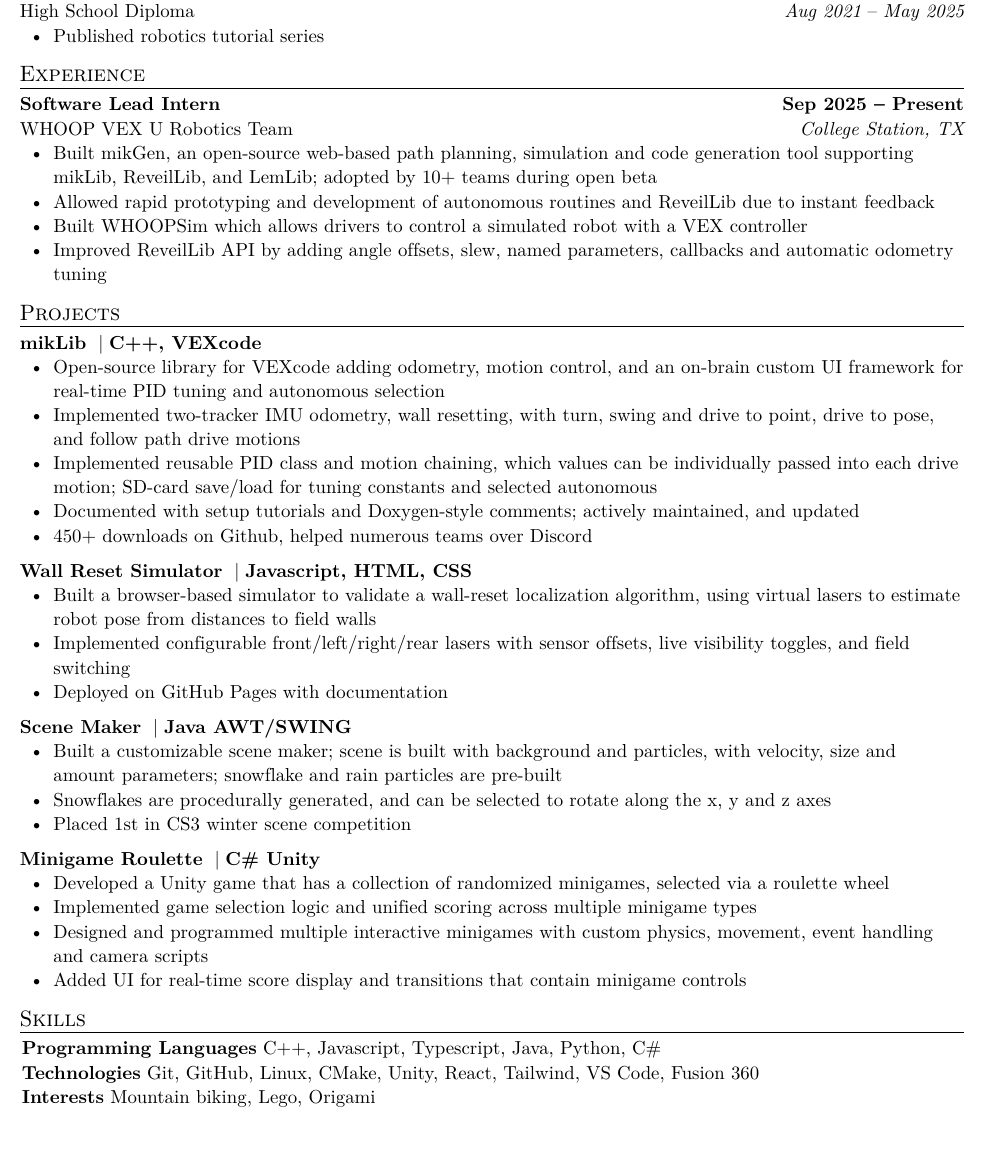
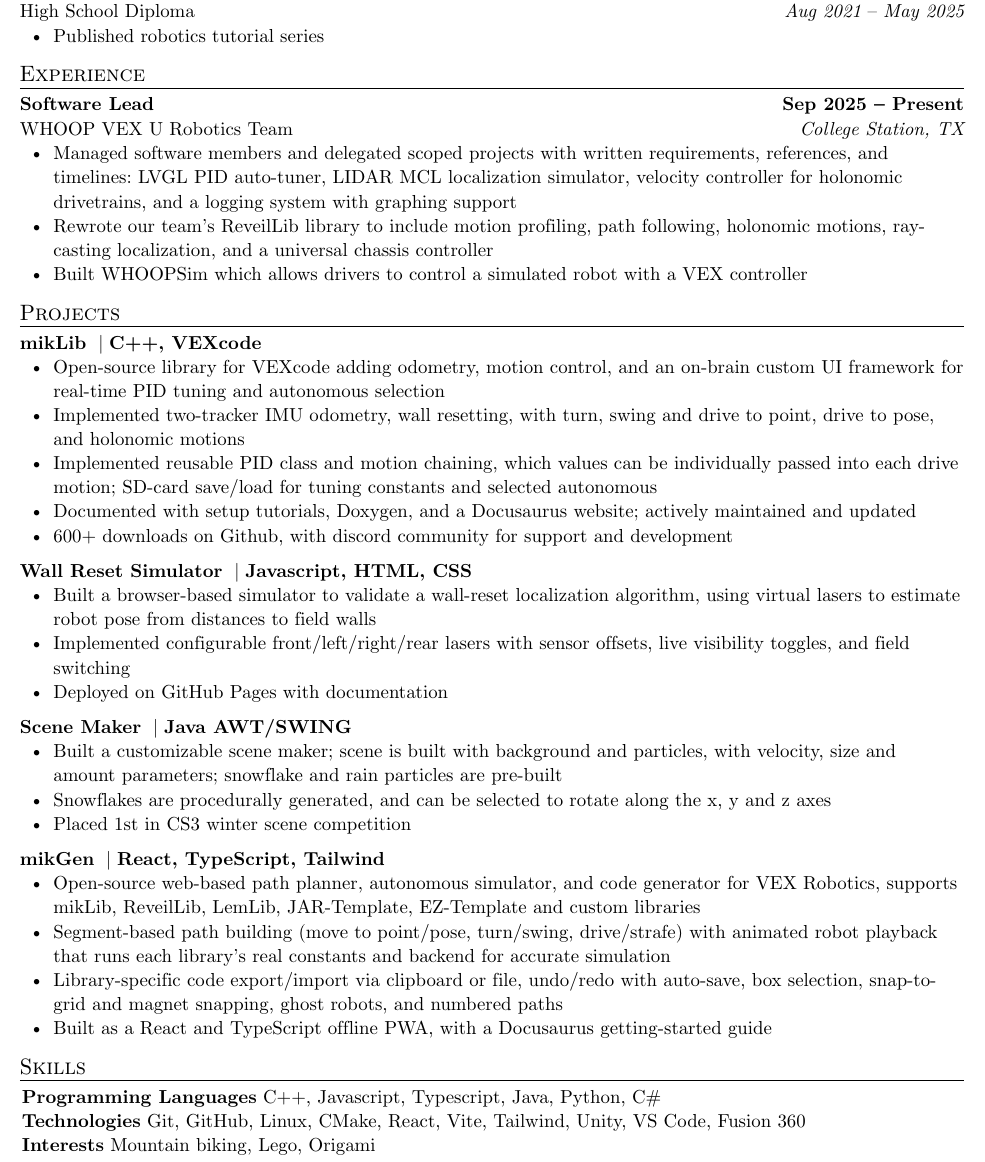
Before and after one commit to EthanMik/Resume, a Typst document (resume.typ): part of the page, cut so that both start at the same text, the shorter picture padded with empty space. The pictures show the PDF file resume.pdf that the author committed with the source.

Commit message:
Updated Resume

```diff
--- a/resume.typ
+++ b/resume.typ
@@ -55,15 +55,14 @@
 
 #custom-title("Experience")[
   #work-heading(
-    "Software Lead Intern",                     // title
+    "Software Lead",                     // title
     "WHOOP VEX U Robotics Team",                       // company
     "College Station, TX",                         // location
     datetime(year:2025, month:9, day:1),    // start-date
     "Present"                 )[
-    - Built #link("https://ethanmik.github.io/mikGen/")[mikGen], an open-source web-based path planning, simulation and code generation tool supporting mikLib, ReveilLib, and LemLib; adopted by 10+ teams during open beta
-    - Allowed rapid prototyping and development of autonomous routines and ReveilLib due to instant feedback
+    - Managed software members and delegated scoped projects with written requirements, references, and timelines: LVGL PID auto-tuner, LIDAR MCL localization simulator, velocity controller for holonomic drivetrains, and a logging system with graphing support
+    - Rewrote our team's ReveilLib library to include motion profiling, path following, holonomic motions, ray-casting localization, and a universal chassis controller
     - Built #link("https://whooprobotics.github.io/WHOOPsim/")[WHOOPSim] which allows drivers to control a simulated robot with a VEX controller
-    - Improved ReveilLib API by adding angle offsets, slew, named parameters, callbacks and automatic odometry tuning
   ]                // end-date
   // More experiences ...
 ]
@@ -75,10 +74,10 @@
     "https://github.com/EthanMik/mikLib"
   )[
   - Open-source library for VEXcode adding odometry, motion control, and an on-brain custom UI framework for real-time PID tuning and autonomous selection
-  - Implemented two-tracker IMU odometry, wall resetting, with turn, swing and drive to point, drive to pose, and follow path drive motions
+  - Implemented two-tracker IMU odometry, wall resetting, with turn, swing and drive to point, drive to pose, and holonomic motions
   - Implemented reusable PID class and motion chaining, which values can be individually passed into each drive motion; SD-card save/load for tuning constants and selected autonomous
-  - Documented with setup tutorials and Doxygen-style comments; actively maintained, and updated
-  - 450+ downloads on Github, helped numerous teams over Discord
+  - Documented with setup tutorials, Doxygen, and a Docusaurus website; actively maintained and updated
+  - 600+ downloads on Github, with discord community for support and development
   ]
   #project-heading(
     "Wall Reset Simulator",      // name
@@ -99,14 +98,14 @@
     - Placed 1st in CS3 winter scene competition
   ]
   #project-heading(
-    "Minigame Roulette",
-    "C# Unity",
-    "https://github.com/EthanMik/minigame-roulette"
+    "mikGen",
+    "React, TypeScript, Tailwind",
+    "https://mikgen.com"
   )[
-    - Developed a Unity game that has a collection of randomized minigames, selected via a roulette wheel
-    - Implemented game selection logic and unified scoring across multiple minigame types
-    - Designed and programmed multiple interactive minigames with custom physics, movement, event handling and camera scripts
-    - Added UI for real-time score display and transitions that contain minigame controls
+    - Open-source web-based path planner, autonomous simulator, and code generator for VEX Robotics, supports mikLib, ReveilLib, LemLib, JAR-Template, EZ-Template and custom libraries
+    - Segment-based path building (move to point/pose, turn/swing, drive/strafe) with animated robot playback that runs each library's real constants and backend for accurate simulation
+    - Library-specific code export/import via clipboard or file, undo/redo with auto-save, box selection, snap-to-grid and magnet snapping, ghost robots, and numbered paths
+    - Built as a React and TypeScript offline PWA, with a Docusaurus getting-started guide
   ]
 ]
 
@@ -115,7 +114,7 @@
 #custom-title("Skills")[
   #skills()[
     - *Programming Languages* C++, Javascript, Typescript, Java, Python, C\#
-    - *Technologies* Git, GitHub, Linux, CMake, Unity, React, Tailwind, VS Code, Fusion 360
+    - *Technologies* Git, GitHub, Linux, CMake, React, Vite, Tailwind, Unity, VS Code, Fusion 360
     - *Interests* Mountain biking, Lego, Origami
   ]
 ]
```
Also changed, not shown: resume.pdf.
